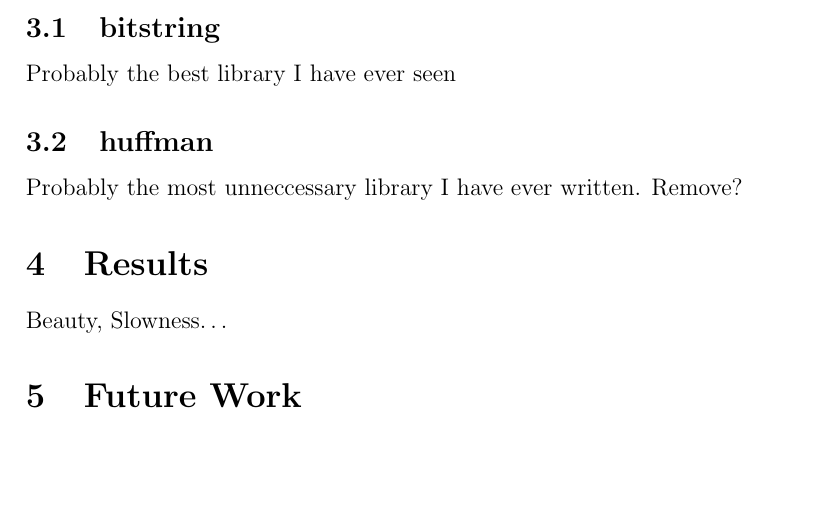
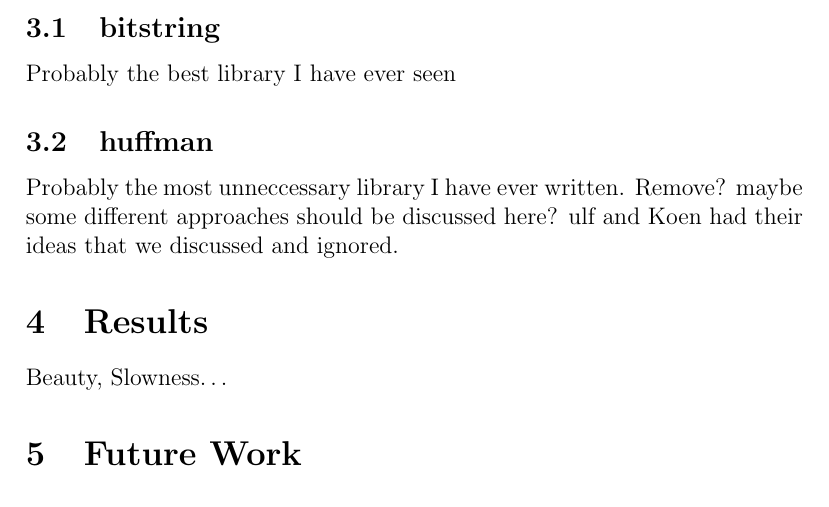
Before and after one commit to andekar/hqmp3, a LaTeX paper (docs/report.tex): part of page 2 of 2, cut so that both start at the same text, the shorter picture padded with empty space. Compiled offline with pdfLaTeX.

Commit message:
small change

```diff
--- a/docs/report.tex
+++ b/docs/report.tex
@@ -39,6 +39,7 @@
         Probably the best library I have ever seen
     \subsection{huffman}
         Probably the most unneccessary library I have ever written. Remove?
+        maybe some different approaches should be discussed here? ulf and Koen had their ideas that we discussed and ignored.
 
 \section{Results}
     Beauty, Slowness\ldots
```
